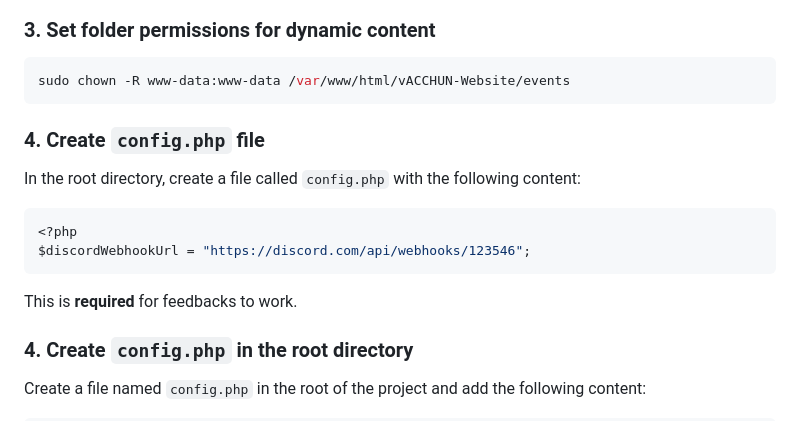
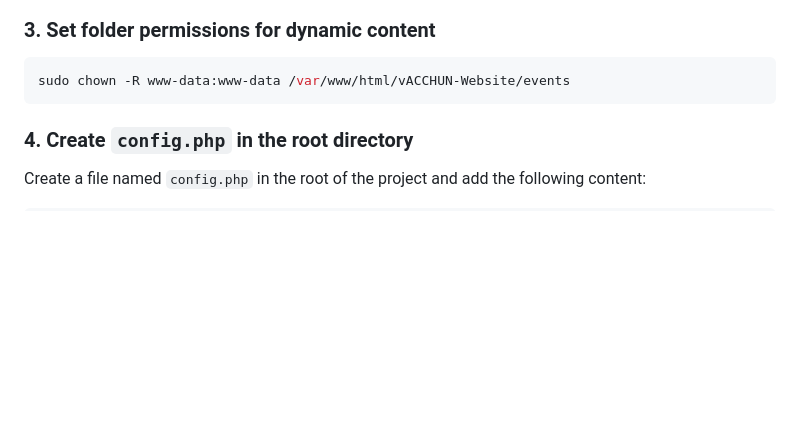
Before and after one commit to vACCHUN/vACCHUN-Website, a Markdown page: README.md, the part around the change. Drawn GitHub-style; blank space fills up the shorter version.

````diff
--- a/README.md
+++ b/README.md
@@ -40,19 +40,6 @@ sudo git checkout dev
 ```bash
 sudo chown -R www-data:www-data /var/www/html/vACCHUN-Website/events
 ```
-
-### 4. Create `config.php` file
-
-In the root directory, create a file called `config.php` with the following content:
-
-```php
-<?php
-$discordWebhookUrl = "https://discord.com/api/webhooks/123546";
-```
-
-This is **required** for feedbacks to work.
-
-
 
 ### 4. Create `config.php` in the root directory
 
````
